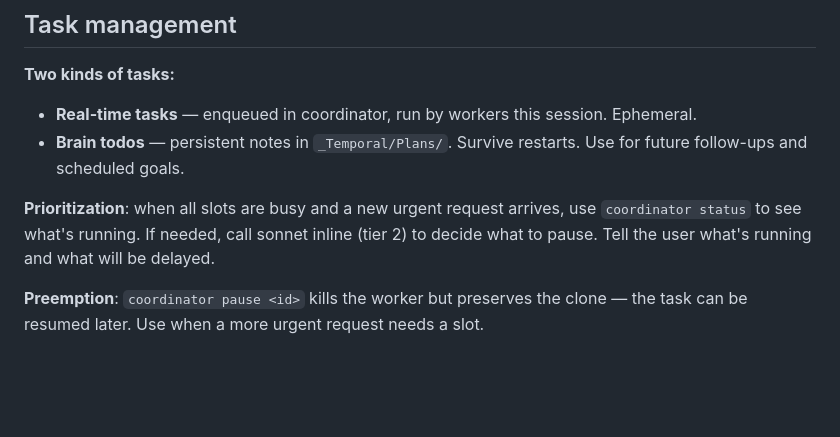
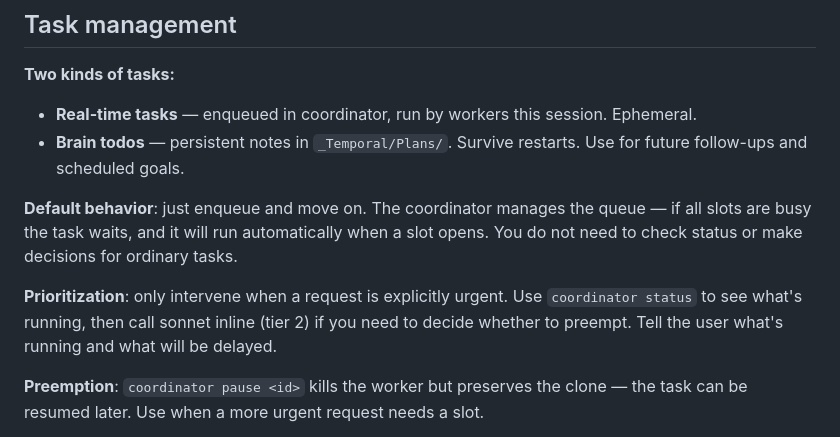
Before and after one commit to voltrevo/gizmo, a Markdown page: bots/claude-knowledge/prompt-router.md, the part around the change. Rendered like a GitHub page; blank space fills up the shorter version.

Commit message:
add default behavior

```diff
--- a/bots/claude-knowledge/prompt-router.md
+++ b/bots/claude-knowledge/prompt-router.md
@@ -88,7 +88,9 @@ Include in the worker prompt:
 - **Real-time tasks** — enqueued in coordinator, run by workers this session. Ephemeral.
 - **Brain todos** — persistent notes in `_Temporal/Plans/`. Survive restarts. Use for future follow-ups and scheduled goals.
 
-**Prioritization**: when all slots are busy and a new urgent request arrives, use `coordinator status` to see what's running. If needed, call sonnet inline (tier 2) to decide what to pause. Tell the user what's running and what will be delayed.
+**Default behavior**: just enqueue and move on. The coordinator manages the queue — if all slots are busy the task waits, and it will run automatically when a slot opens. You do not need to check status or make decisions for ordinary tasks.
+
+**Prioritization**: only intervene when a request is explicitly urgent. Use `coordinator status` to see what's running, then call sonnet inline (tier 2) if you need to decide whether to preempt. Tell the user what's running and what will be delayed.
 
 **Preemption**: `coordinator pause <id>` kills the worker but preserves the clone — the task can be resumed later. Use when a more urgent request needs a slot.
 
```
